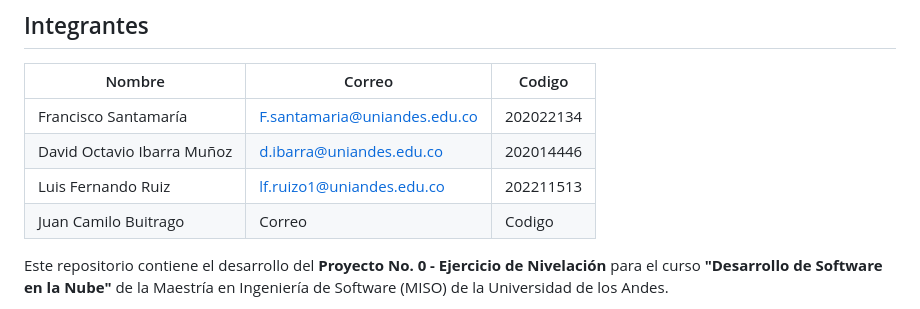
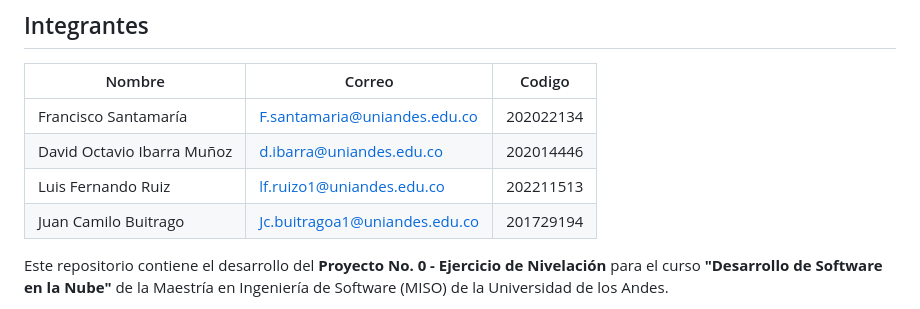
Before and after one commit to jcbuitrago/MyTasksApp, a Markdown page: README.md, the part around the change. Drawn GitHub-style.

```diff
--- a/README.md
+++ b/README.md
@@ -7,7 +7,7 @@
 |Francisco Santamaría|F.santamaria@uniandes.edu.co|202022134|
 |David Octavio Ibarra Muñoz| d.ibarra@uniandes.edu.co| 202014446|
 |Luis Fernando Ruiz| lf.ruizo1@uniandes.edu.co| 202211513|
-|Juan Camilo Buitrago|Correo | Codigo
+|Juan Camilo Buitrago|Jc.buitragoa1@uniandes.edu.co | 201729194|
 
 Este repositorio contiene el desarrollo del **Proyecto No. 0 - Ejercicio de Nivelación** para el curso **"Desarrollo de Software en la Nube"** de la Maestría en Ingeniería de Software (MISO) de la Universidad de los Andes.
 
```
